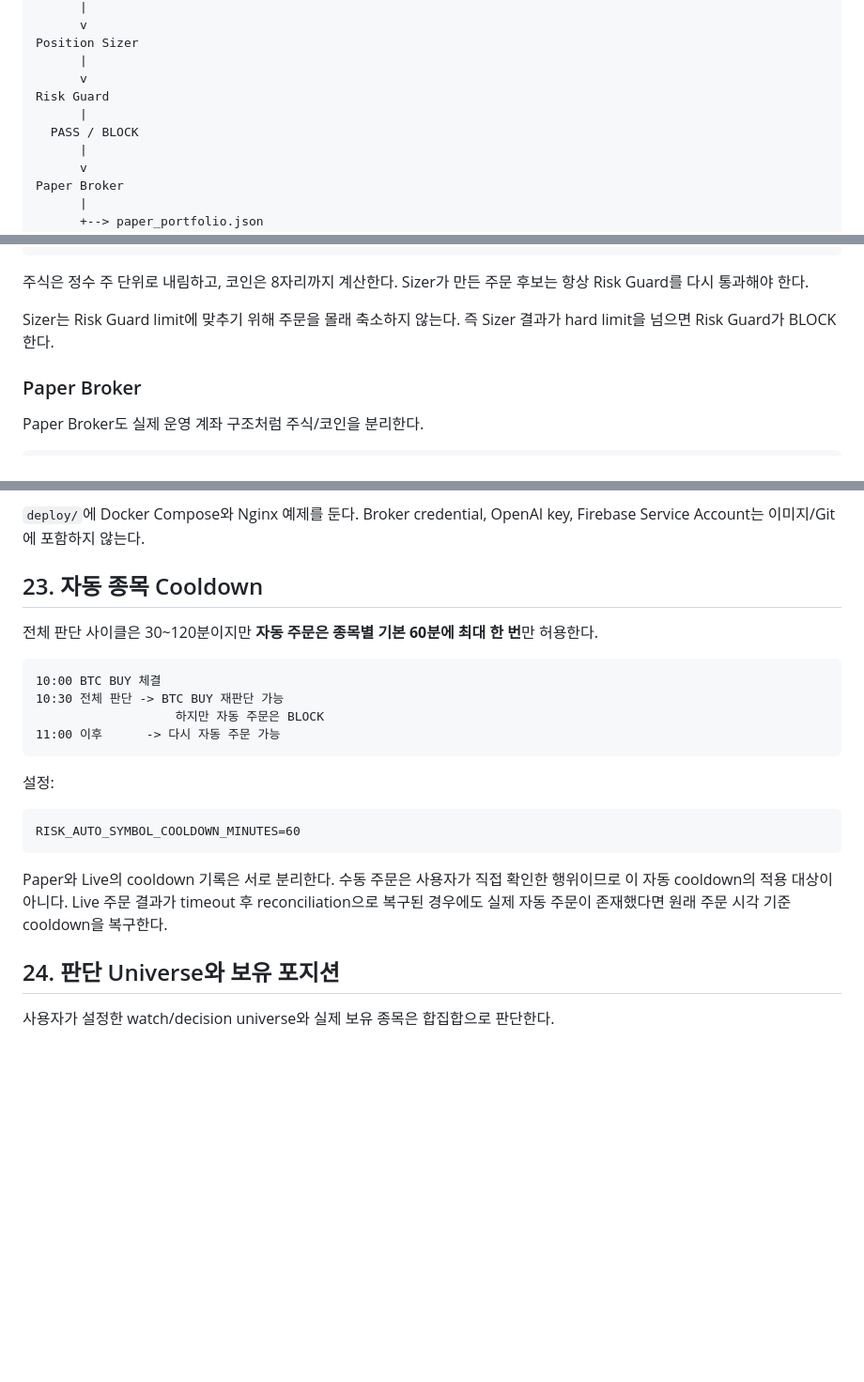
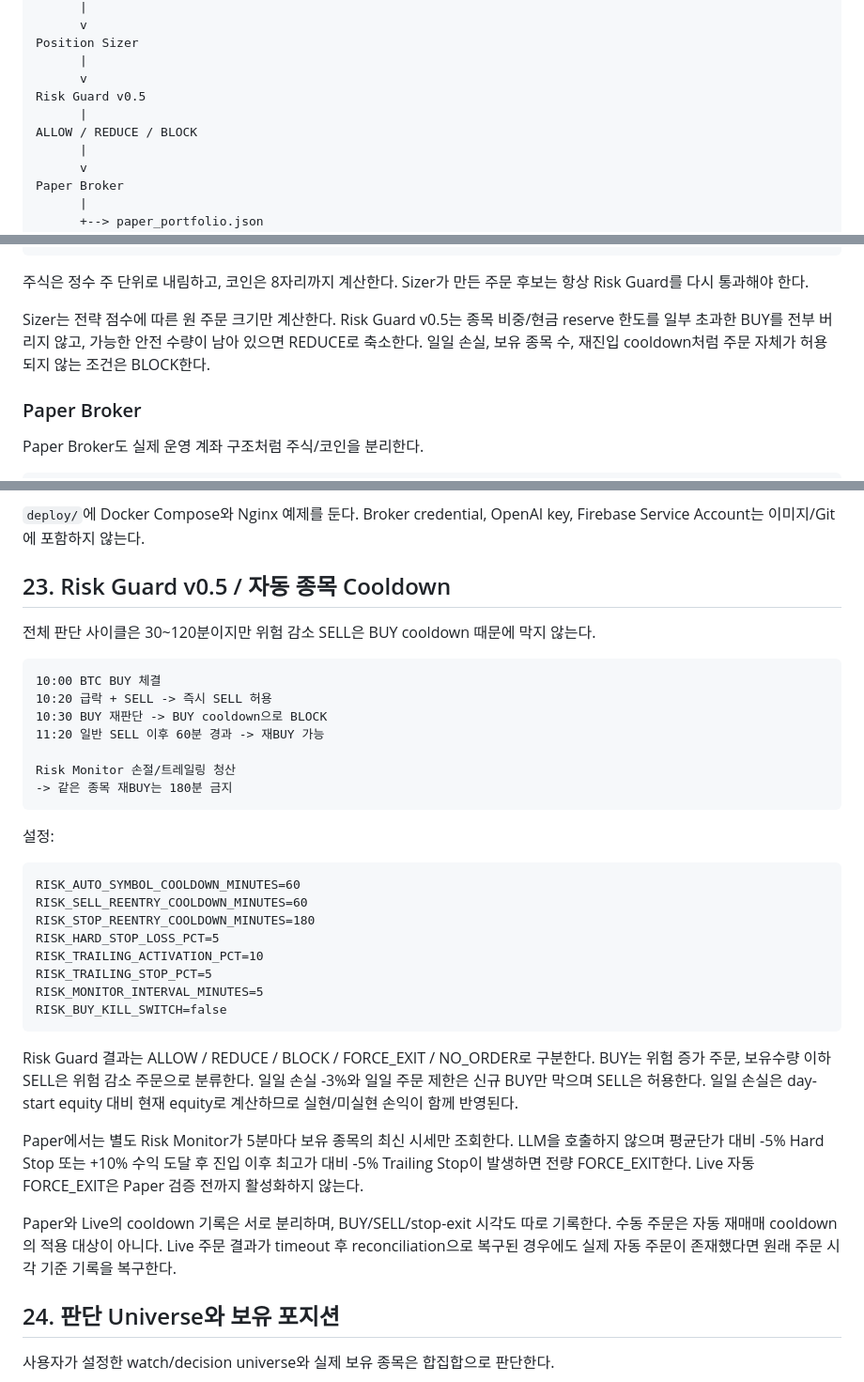
Before and after one commit to ohhamin/meme_v1, a Markdown page: docs/ARCHITECTURE.md, 3 parts joined by grey strips. Shown at 94% size. Drawn GitHub-style; blank space fills up the shorter version.

Commit message:
docs: document risk guard v0.5 execution semantics

````diff
--- a/docs/ARCHITECTURE.md
+++ b/docs/ARCHITECTURE.md
@@ -816,9 +816,9 @@ LLM Decision (여러 종목)
 Position Sizer
       |
       v
-Risk Guard
+Risk Guard v0.5
       |
-  PASS / BLOCK
+ALLOW / REDUCE / BLOCK
       |
       v
 Paper Broker
@@ -856,8 +856,10 @@ SELL score > 40  -> NO_ORDER
 주식은 정수 주 단위로 내림하고, 코인은 8자리까지 계산한다.
 Sizer가 만든 주문 후보는 항상 Risk Guard를 다시 통과해야 한다.
 
-Sizer는 Risk Guard limit에 맞추기 위해 주문을 몰래 축소하지 않는다.
-즉 Sizer 결과가 hard limit을 넘으면 Risk Guard가 BLOCK한다.
+Sizer는 전략 점수에 따른 원 주문 크기만 계산한다.
+Risk Guard v0.5는 종목 비중/현금 reserve 한도를 일부 초과한 BUY를 전부 버리지 않고,
+가능한 안전 수량이 남아 있으면 REDUCE로 축소한다. 일일 손실, 보유 종목 수,
+재진입 cooldown처럼 주문 자체가 허용되지 않는 조건은 BLOCK한다.
 
 ### Paper Broker
 
@@ -1237,26 +1239,46 @@ Uvicorn worker를 여러 개 실행하지 않는다.
 `deploy/`에 Docker Compose와 Nginx 예제를 둔다.
 Broker credential, OpenAI key, Firebase Service Account는 이미지/Git에 포함하지 않는다.
 
-## 23. 자동 종목 Cooldown
+## 23. Risk Guard v0.5 / 자동 종목 Cooldown
 
-전체 판단 사이클은 30~120분이지만 **자동 주문은 종목별 기본 60분에 최대 한 번**만 허용한다.
+전체 판단 사이클은 30~120분이지만 위험 감소 SELL은 BUY cooldown 때문에 막지 않는다.
 
 ```text
 10:00 BTC BUY 체결
-10:30 전체 판단 -> BTC BUY 재판단 가능
-                   하지만 자동 주문은 BLOCK
-11:00 이후      -> 다시 자동 주문 가능
+10:20 급락 + SELL -> 즉시 SELL 허용
+10:30 BUY 재판단 -> BUY cooldown으로 BLOCK
+11:20 일반 SELL 이후 60분 경과 -> 재BUY 가능
+
+Risk Monitor 손절/트레일링 청산
+-> 같은 종목 재BUY는 180분 금지
 ```
 
 설정:
 
 ```text
 RISK_AUTO_SYMBOL_COOLDOWN_MINUTES=60
+RISK_SELL_REENTRY_COOLDOWN_MINUTES=60
+RISK_STOP_REENTRY_COOLDOWN_MINUTES=180
+RISK_HARD_STOP_LOSS_PCT=5
+RISK_TRAILING_ACTIVATION_PCT=10
+RISK_TRAILING_STOP_PCT=5
+RISK_MONITOR_INTERVAL_MINUTES=5
+RISK_BUY_KILL_SWITCH=false
 ```
 
-Paper와 Live의 cooldown 기록은 서로 분리한다.
-수동 주문은 사용자가 직접 확인한 행위이므로 이 자동 cooldown의 적용 대상이 아니다.
-Live 주문 결과가 timeout 후 reconciliation으로 복구된 경우에도 실제 자동 주문이 존재했다면 원래 주문 시각 기준 cooldown을 복구한다.
+Risk Guard 결과는 ALLOW / REDUCE / BLOCK / FORCE_EXIT / NO_ORDER로 구분한다.
+BUY는 위험 증가 주문, 보유수량 이하 SELL은 위험 감소 주문으로 분류한다.
+일일 손실 -3%와 일일 주문 제한은 신규 BUY만 막으며 SELL은 허용한다.
+일일 손실은 day-start equity 대비 현재 equity로 계산하므로 실현/미실현 손익이 함께 반영된다.
+
+Paper에서는 별도 Risk Monitor가 5분마다 보유 종목의 최신 시세만 조회한다.
+LLM을 호출하지 않으며 평균단가 대비 -5% Hard Stop 또는 +10% 수익 도달 후
+진입 이후 최고가 대비 -5% Trailing Stop이 발생하면 전량 FORCE_EXIT한다.
+Live 자동 FORCE_EXIT은 Paper 검증 전까지 활성화하지 않는다.
+
+Paper와 Live의 cooldown 기록은 서로 분리하며, BUY/SELL/stop-exit 시각도 따로 기록한다.
+수동 주문은 자동 재매매 cooldown의 적용 대상이 아니다.
+Live 주문 결과가 timeout 후 reconciliation으로 복구된 경우에도 실제 자동 주문이 존재했다면 원래 주문 시각 기준 기록을 복구한다.
 
 ## 24. 판단 Universe와 보유 포지션
 
````
